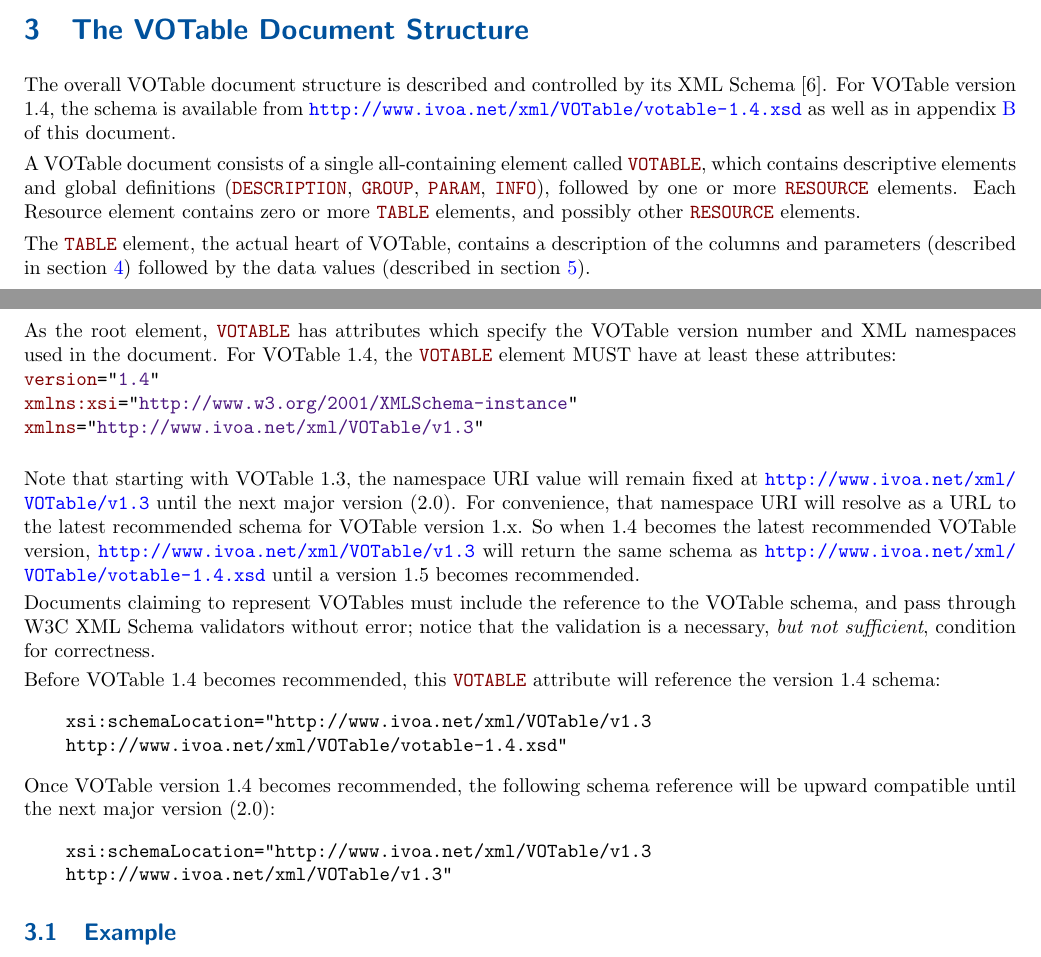
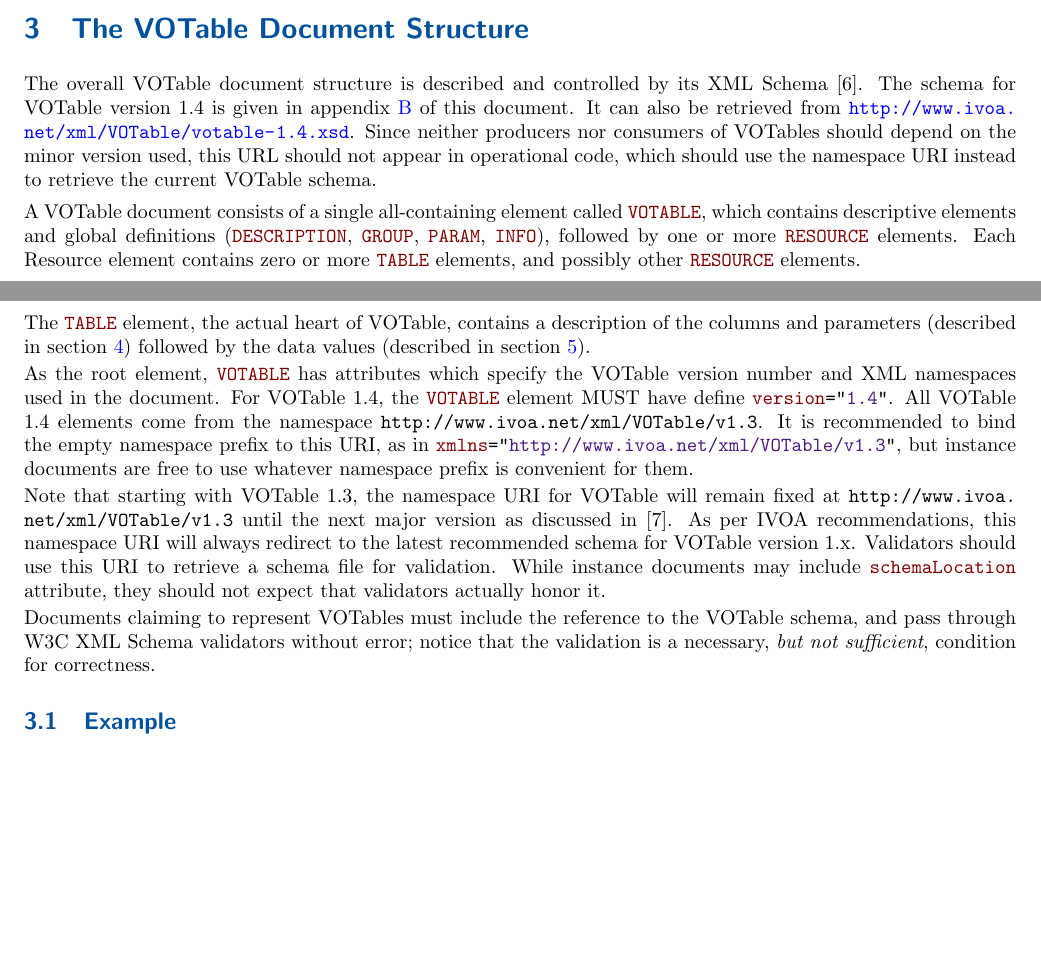
Before and after one commit to ivoa-std/VOTable, a LaTeX document (votable.tex): two parts of pages 9 and 10 of 35, joined at a grey line, cut so that both start at the same text, the shorter picture padded with empty space. Compiled offline with pdfLaTeX.

Commit message:
VOTable: Attempt to explain the somewhat complex xmlns situation.

```diff
--- a/votable.tex
+++ b/votable.tex
@@ -722,9 +722,14 @@ tables without loss of information.
 \label{elem:VOTABLE}
 
 The overall VOTable document structure is described and controlled
-by its XML Schema [6].  For VOTable version 1.4, the schema is available
-from \url{http://www.ivoa.net/xml/VOTable/votable-1.4.xsd}
-as well as in \Arefx{XML-schema}{Appendix B} of this document.
+by its XML Schema [6].  The schema for VOTable version 1.4 is
+given in \Arefx{XML-schema}{Appendix B} of this document.  It can also
+be retrieved
+from \url{http://www.ivoa.net/xml/VOTable/votable-1.4.xsd}.
+Since neither producers nor consumers of VOTables should depend on the
+minor version used, this URL should not appear in operational code,
+which should use the namespace URI instead to retrieve the current
+VOTable schema.
 
 A VOTable document consists of a single all-containing element
 called {\elem{VOTABLE}}, which contains descriptive elements and global definitions
@@ -741,17 +746,21 @@ followed by the data values
 
 As the root element, \elem{VOTABLE} has attributes which specify the VOTable version
 number and XML namespaces used in the document. For VOTable 1.4, the \elem{VOTABLE}
-element MUST have at least these attributes:\newline
-\attrval{version}{1.4}\newline
-\attrval{xmlns:xsi}{http://www.w3.org/2001/XMLSchema-instance}\newline
-\attrval{xmlns}{http://www.ivoa.net/xml/VOTable/v1.3}\newline
-
-Note that starting with VOTable 1.3, the namespace URI value will remain fixed at \url{http://www.ivoa.net/xml/VOTable/v1.3}
-until the next major version (2.0).  For convenience, that namespace URI
-will resolve as a URL to the latest recommended schema for VOTable version 1.x.  So when 1.4 becomes
-the latest recommended VOTable version, \url{http://www.ivoa.net/xml/VOTable/v1.3}
-will return the same schema as \url{http://www.ivoa.net/xml/VOTable/votable-1.4.xsd} until a version 1.5
-becomes recommended.
+element MUST have define \attrval{version}{1.4}.  All VOTable
+1.4 elements come from the namespace
+\nolinkurl{http://www.ivoa.net/xml/VOTable/v1.3}.  It is recommended to bind
+the empty namespace prefix to this URI, as in
+\attrval{xmlns}{http://www.ivoa.net/xml/VOTable/v1.3}, but instance
+documents are free to use whatever namespace prefix is convenient for them.
+
+Note that starting with VOTable 1.3, the namespace URI for VOTable will
+remain fixed at \nolinkurl{http://www.ivoa.net/xml/VOTable/v1.3}
+until the next major version as discussed in [7].  As per IVOA
+recommendations, this namespace URI will always redirect to the latest
+recommended schema for VOTable version 1.x.  Validators should use this
+URI to retrieve a schema file for validation.  While instance documents
+may include \attr{schemaLocation} attribute, they should not expect that
+validators actually honor it.
 
 Documents claiming to represent VOTables must
 include the reference to the VOTable schema, and
@@ -759,18 +768,6 @@ pass through W3C XML Schema validators without error;
 notice that the validation is a necessary, {\em but not sufficient},
 condition for correctness.
 
-Before VOTable 1.4 becomes recommended, this \elem{VOTABLE} attribute will reference
-the version 1.4 schema:
-\begin{verbatim}
-	   xsi:schemaLocation="http://www.ivoa.net/xml/VOTable/v1.3
-	   http://www.ivoa.net/xml/VOTable/votable-1.4.xsd"
-\end{verbatim}
-Once VOTable version 1.4 becomes recommended, the following schema reference will
-be upward compatible until the next major version (2.0):
-\begin{verbatim}
-	   xsi:schemaLocation="http://www.ivoa.net/xml/VOTable/v1.3
-	   http://www.ivoa.net/xml/VOTable/v1.3"
-\end{verbatim}
 
 \subsection{Example}
 
```
Also changed, not shown: votable.tex (3 more changed lines).
